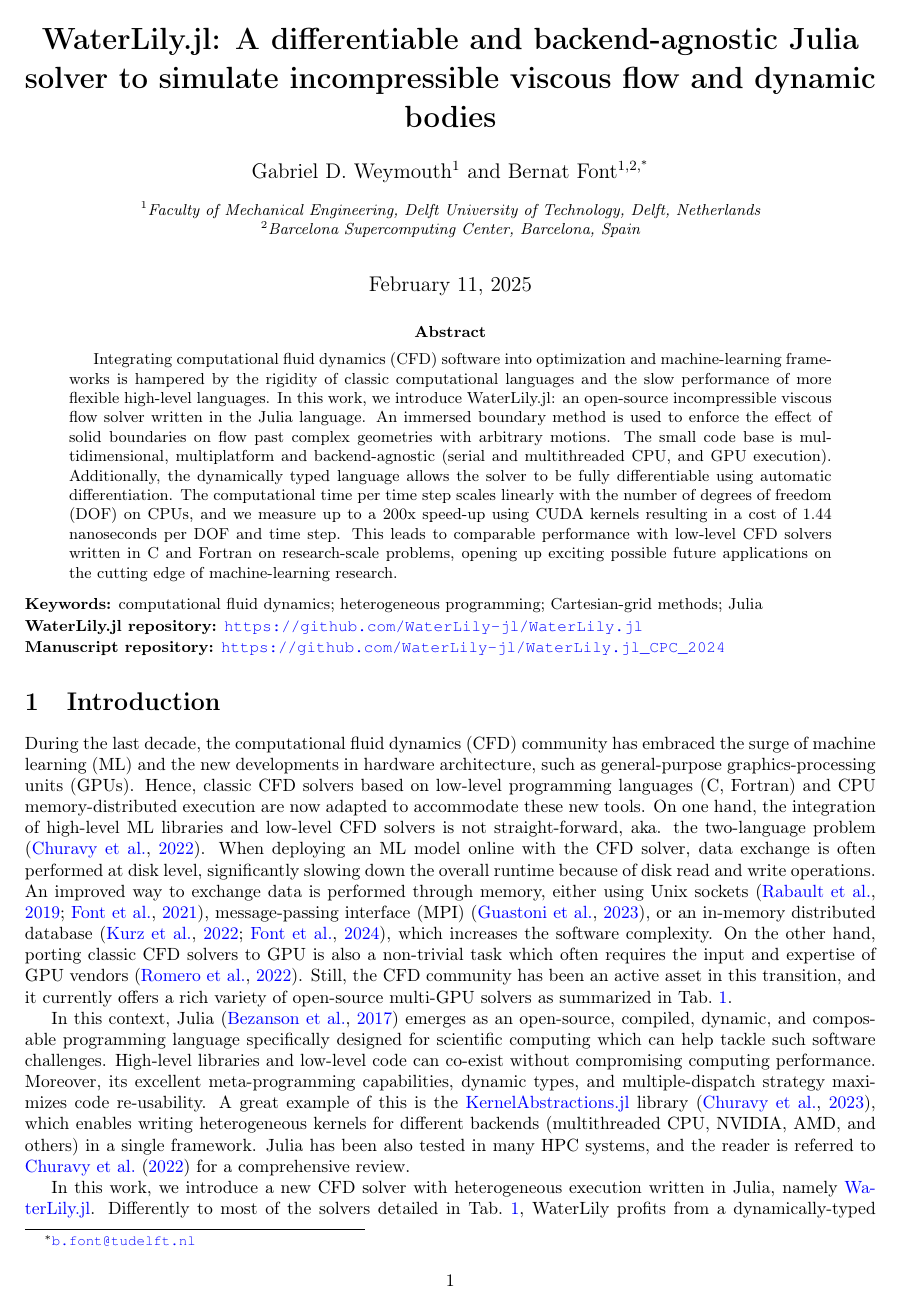
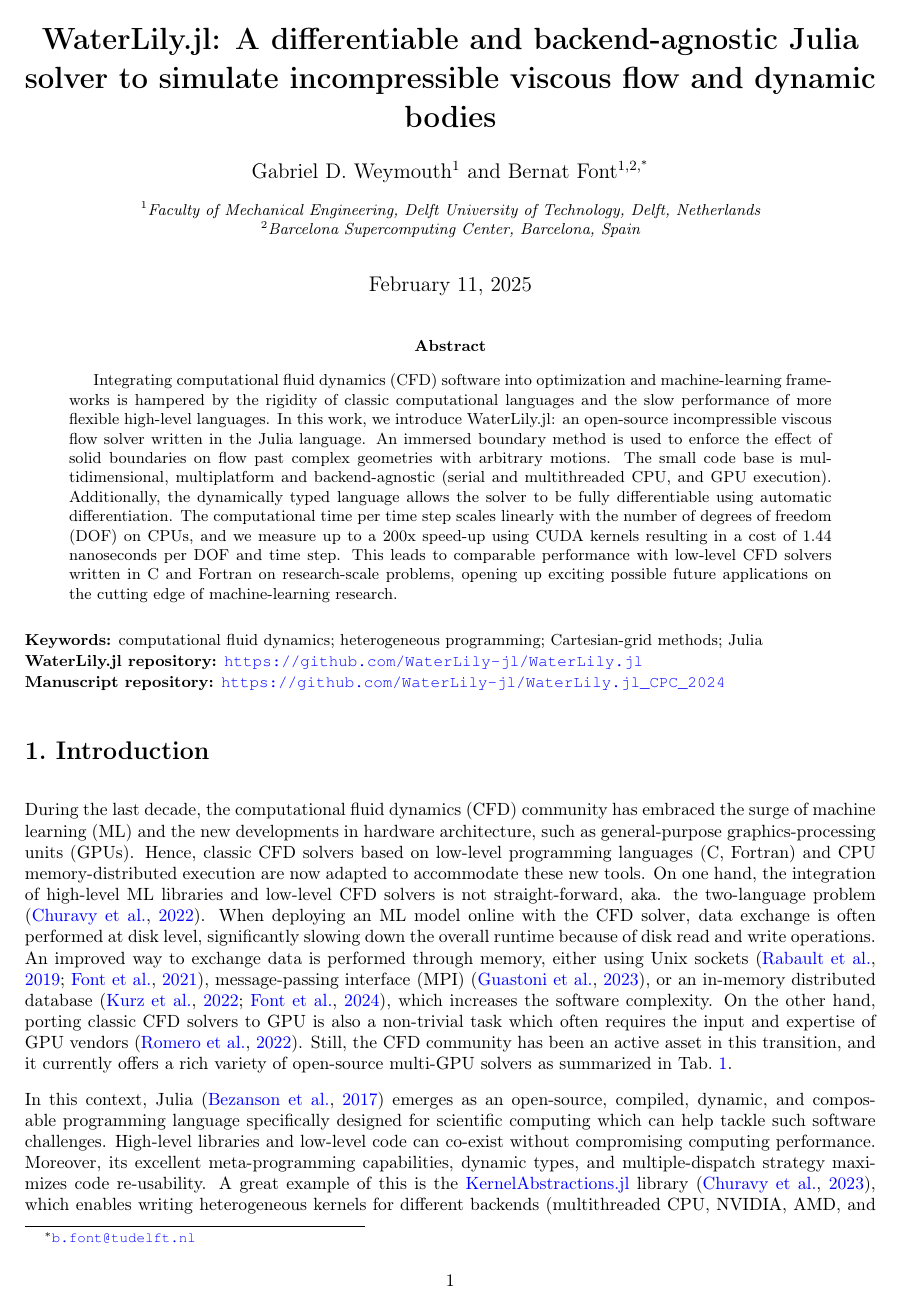
Before and after one commit to WaterLily-jl/WaterLily.jl_CPC_2024, a LaTeX paper (tex/main.tex, which reads tex/etc/packages.tex): page 1 of 12. Compiled offline with pdfLaTeX.

Commit message:
LaTeX template small update.

```diff
--- a/tex/etc/packages.tex
+++ b/tex/etc/packages.tex
@@ -32,3 +32,4 @@
 \usepackage{inconsolata}
 \usepackage{makecell}
 \usepackage{etc/jlcode}
+\usepackage{titlesec}
--- a/tex/main.tex
+++ b/tex/main.tex
@@ -37,12 +37,15 @@
 \affil[2]{Barcelona Supercomputing Center, Barcelona, Spain}
 \setcounter{Maxaffil}{0}
 \renewcommand\Affilfont{\itshape\small}
+\titlelabel{\thetitle.\,\,}
 
 \date{\today}
 
 \begin{document}
 
 {\let\newpage\relax\maketitle}
+\setlength{\parindent}{0pt}
+\setlength{\parskip}{8pt}
 
 \date{\vspace{-20pt}}
 \begin{abstract}
```
